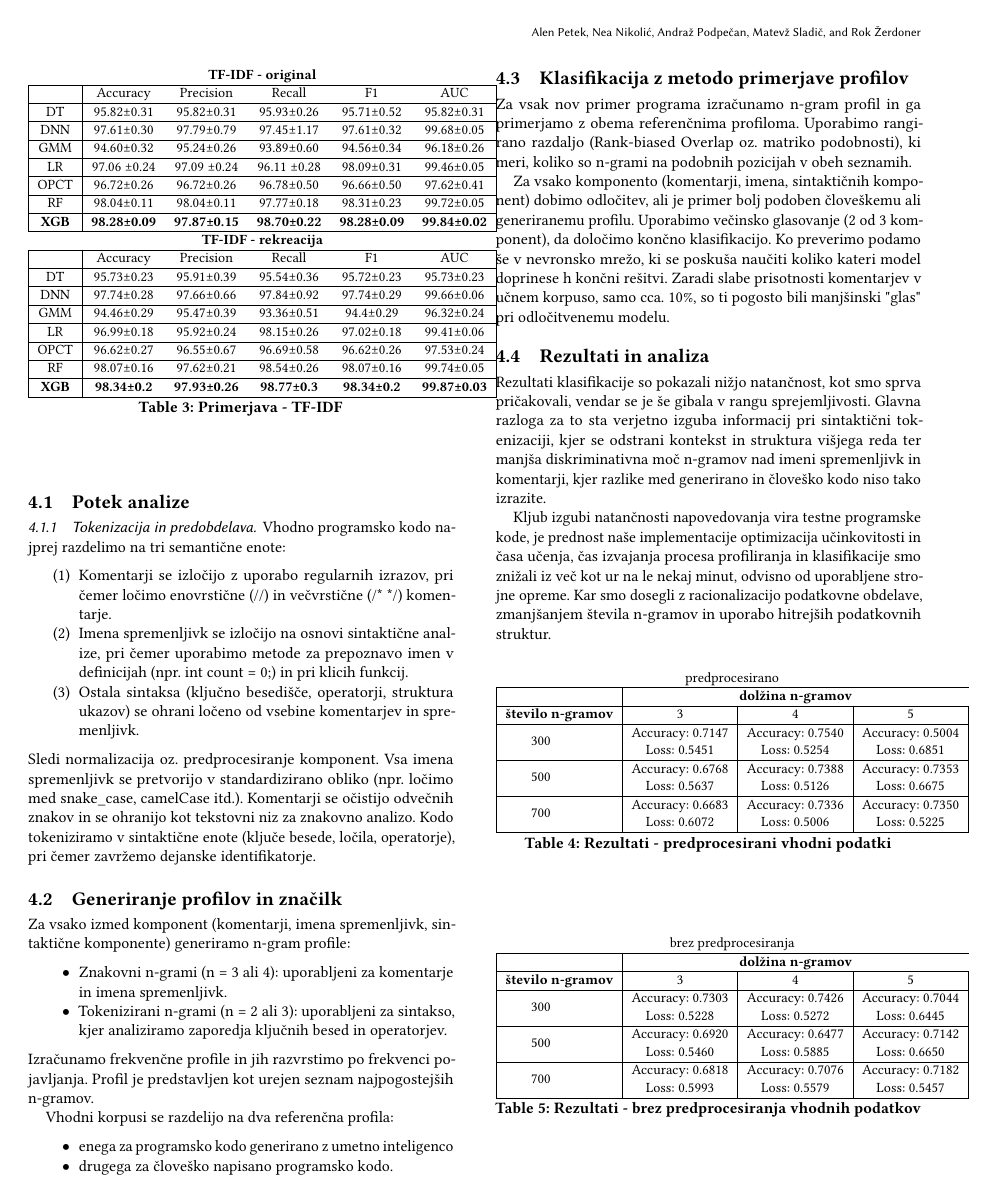
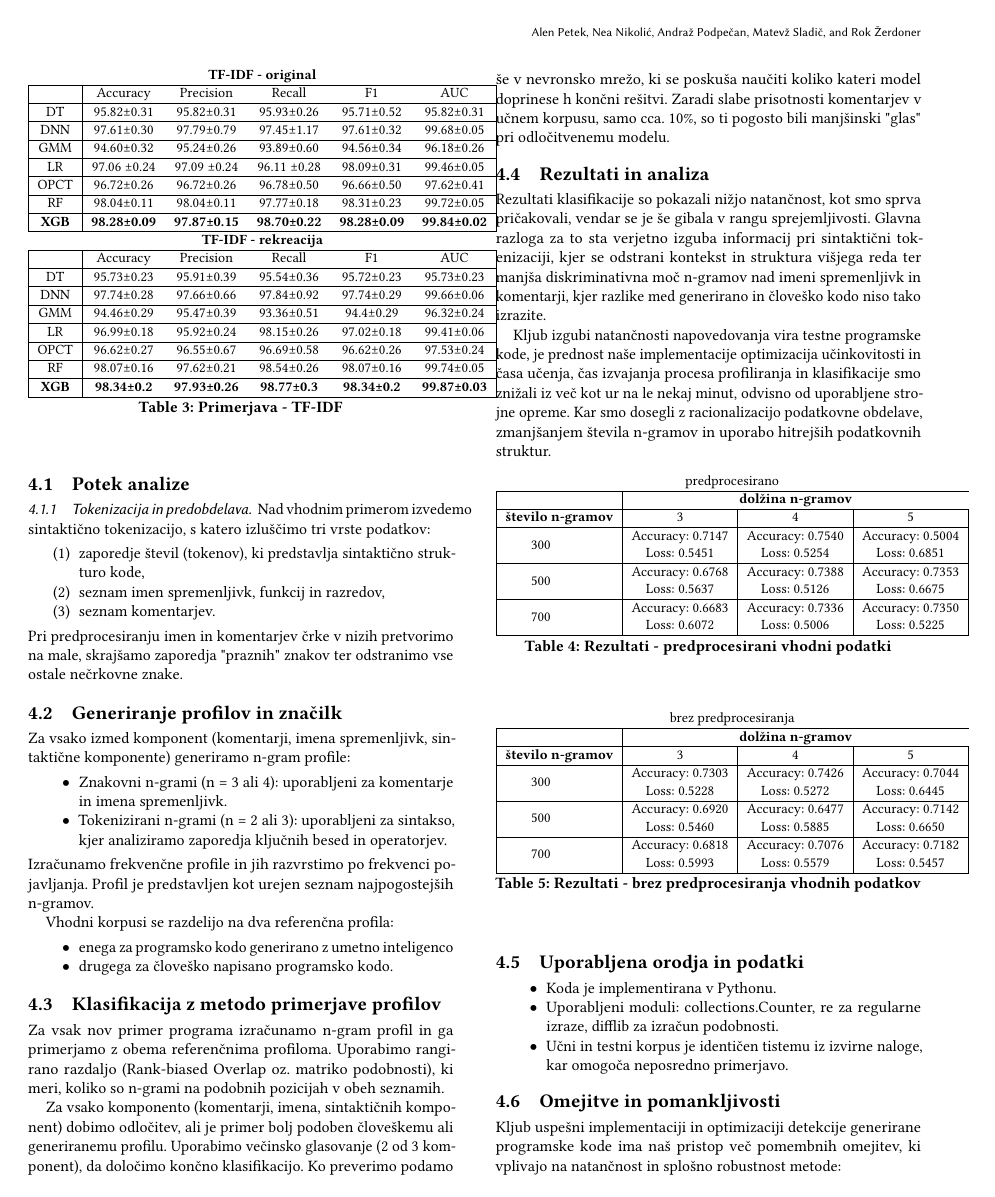
Before and after one commit to LanguageTechnologiesP3/Article, a LaTeX paper (Seminarska.tex): page 4 of 5. Compiled offline with pdfLaTeX.

Commit message:
Edit
Signed-off-by: Andraž Podpečan <podpecan.andraz28@gmail.com>

```diff
--- a/Seminarska.tex
+++ b/Seminarska.tex
@@ -330,16 +330,13 @@ Za detekcijo generirane programske kode smo implementirali metodo, ki temelji na
 Po analizi sorodnih člankov, zlasti Distinguishing LLM-generated from Human-written Code by Contrastive Learning \cite{xu2024distinguishing}, smo ugotovili, da ti trije elementi najpogosteje odražajo stil pisanja in s tem tudi razlike med človeškim in avtomatsko generiranim programiranjem.
 \subsection{Potek analize}
 \subsubsection{Tokenizacija in predobdelava}
-Vhodno programsko kodo najprej razdelimo na tri semantične enote:
+Nad vhodnim primerom izvedemo sintaktično tokenizacijo, s katero izluščimo tri vrste podatkov:
 \begin{enumerate}
-	\item Komentarji se izločijo z uporabo regularnih izrazov, pri čemer ločimo enovrstične (//) in večvrstične (/* */) komentarje.
-	\item Imena spremenljivk se izločijo na osnovi sintaktične analize, pri čemer uporabimo metode za prepoznavo imen v definicijah (npr. int count = 0;) in pri klicih funkcij.
-	\item Ostala sintaksa (ključno besedišče, operatorji, struktura ukazov) se ohrani ločeno od vsebine komentarjev in spremenljivk.
+	\item zaporedje števil (tokenov), ki predstavlja sintaktično strukturo kode,
+	\item seznam imen spremenljivk, funkcij in razredov,
+	\item seznam komentarjev.
 \end{enumerate}
-Sledi normalizacija oz. predprocesiranje komponent.
-Vsa imena spremenljivk se pretvorijo v standardizirano obliko (npr. ločimo med snake\_case, camelCase itd.).
-Komentarji se očistijo odvečnih znakov in se ohranijo kot tekstovni niz za znakovno analizo.
-Kodo tokeniziramo v sintaktične enote (ključe besede, ločila, operatorje), pri čemer zavržemo dejanske identifikatorje.
+Pri predprocesiranju imen in komentarjev črke v nizih pretvorimo na male, skrajšamo zaporedja "praznih" znakov ter odstranimo vse ostale nečrkovne znake.
 
 \subsection{Generiranje profilov in značilk}
 Za vsako izmed komponent (komentarji, imena spremenljivk, sintaktične komponente) generiramo n-gram profile:
@@ -359,7 +356,7 @@ Vhodni korpusi se razdelijo na dva referenčna profila:
 Za vsak nov primer programa izračunamo n-gram profil in ga primerjamo z obema referenčnima profiloma. Uporabimo rangirano razdaljo (Rank-biased Overlap oz. matriko podobnosti), ki meri, koliko so n-grami na podobnih pozicijah v obeh seznamih.
 
 Za vsako komponento (komentarji, imena, sintaktičnih komponent) dobimo odločitev, ali je primer bolj podoben človeškemu ali generiranemu profilu. Uporabimo večinsko glasovanje (2 od 3 komponent), da določimo končno klasifikacijo. Ko preverimo podamo še v nevronsko mrežo, ki se poskuša naučiti koliko kateri model doprinese h končni rešitvi.
-Zaradi slabe prisotnosti komentarjev v učnem korpuso, samo cca. 10\%, so ti pogosto bili manjšinski "glas" pri odločitvenemu modelu.
+Zaradi slabe prisotnosti komentarjev v učnem korpusu, samo cca. 10\%, so ti pogosto bili manjšinski "glas" pri odločitvenemu modelu.
 
 \subsection{Rezultati in analiza}
 Rezultati klasifikacije so pokazali nižjo natančnost, kot smo sprva pričakovali, vendar se je še gibala v rangu sprejemljivosti. Glavna razloga za to sta verjetno izguba informacij pri sintaktični tokenizaciji, kjer se odstrani kontekst in struktura višjega reda ter manjša diskriminativna moč n-gramov nad imeni spremenljivk in komentarji, kjer razlike med generirano in človeško kodo niso tako izrazite.
```
Also changed, not shown: Seminarska.pdf, Seminarska.tex (2 more changed lines), 1 other file.
